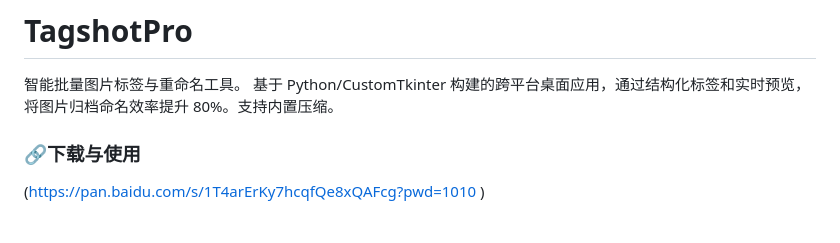
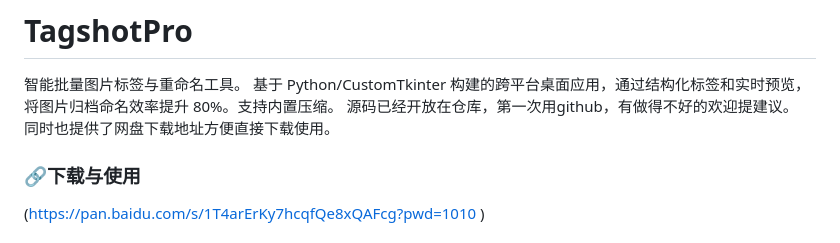
Before and after one commit to wangzixu11/TagshotPro, a Markdown page: README.md, the part around the change. GitHub-like rendering.

```diff
--- a/README.md
+++ b/README.md
@@ -1,5 +1,7 @@
 # TagshotPro
 智能批量图片标签与重命名工具。 基于 Python/CustomTkinter 构建的跨平台桌面应用，通过结构化标签和实时预览，将图片归档命名效率提升 80%。支持内置压缩。
+源码已经开放在仓库，第一次用github，有做得不好的欢迎提建议。
+同时也提供了网盘下载地址方便直接下载使用。
 
 ### 🔗下载与使用
 (https://pan.baidu.com/s/1T4arErKy7hcqfQe8xQAFcg?pwd=1010 )
```
